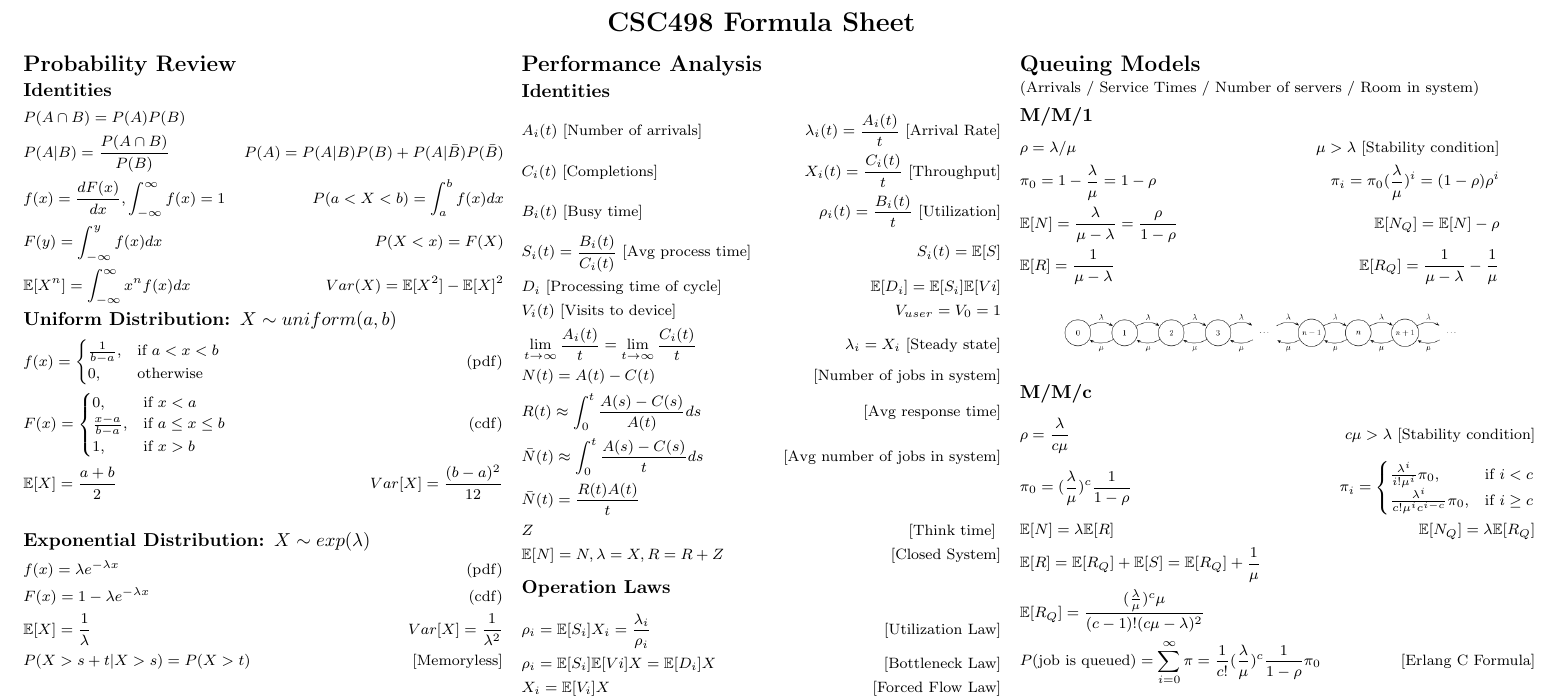
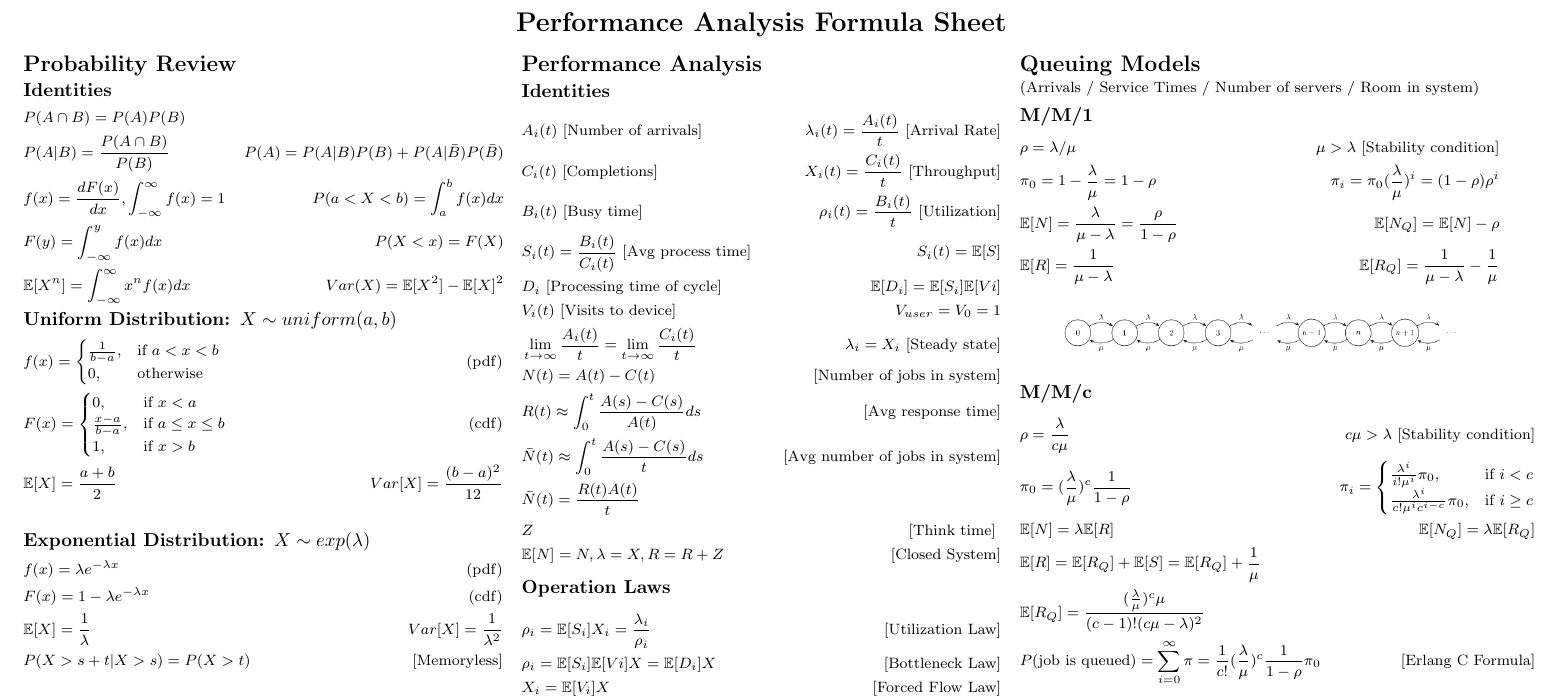
Before and after one commit to lukepereira/notebooks, a LaTeX document (performance-analysis/main.tex): part of page 1 of 2, cut so that both start at the same text. Compiled offline with pdfLaTeX.

Commit message:
update a tex file

```diff
--- a/performance-analysis/main.tex
+++ b/performance-analysis/main.tex
@@ -36,7 +36,7 @@
 \setlength{\parskip}{0pt plus 0.5ex}
 % -----------------------------------------------------------------------
 
-\title{CSC498 CheatSheet}
+\title{Performance Analysis CheatSheet}
 
 \begin{document}
 
@@ -44,7 +44,7 @@
 \footnotesize
 
 \begin{center}
-     \Large{\textbf{CSC498 Formula Sheet}} \\
+     \Large{\textbf{Performance Analysis Formula Sheet}} \\
 \end{center}
 \begin{multicols*}{3}
 \setlength{\premulticols}{1pt}
```
